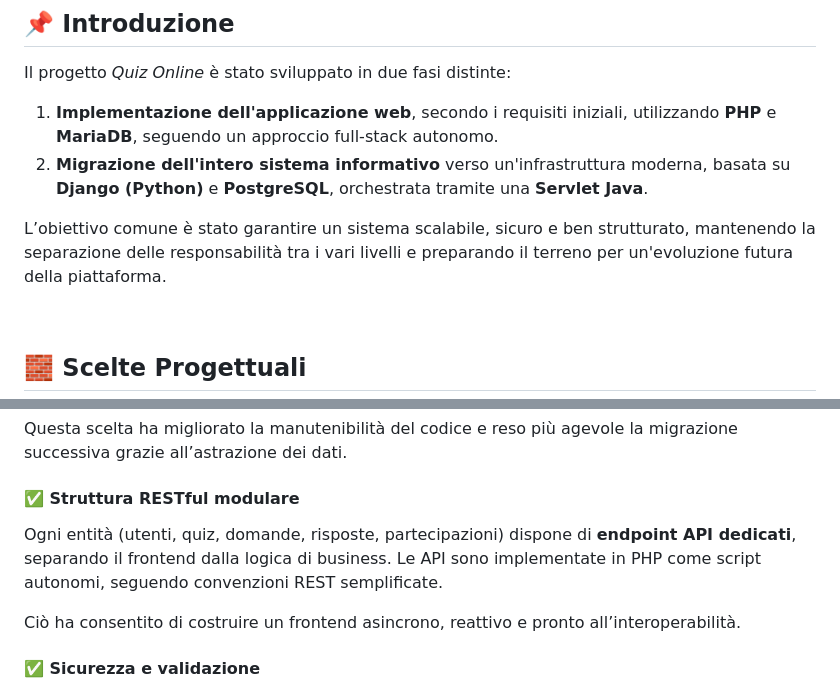
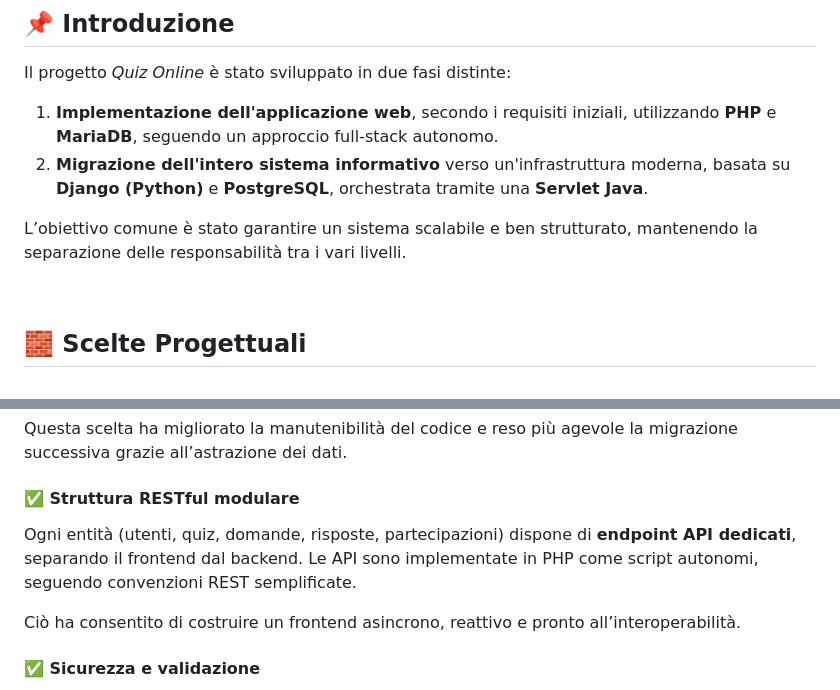
Before and after one commit to paganello/web-programming-24-25, a Markdown page: README.md, 2 parts joined by grey strips. Drawn GitHub-style.

Commit message:
correzioni minori documentazione generale

```diff
--- a/README.md
+++ b/README.md
@@ -7,7 +7,7 @@ Il progetto *Quiz Online* è stato sviluppato in due fasi distinte:
 1. **Implementazione dell'applicazione web**, secondo i requisiti iniziali, utilizzando **PHP** e **MariaDB**, seguendo un approccio full-stack autonomo.
 2. **Migrazione dell'intero sistema informativo** verso un'infrastruttura moderna, basata su **Django (Python)** e **PostgreSQL**, orchestrata tramite una **Servlet Java**.
 
-L’obiettivo comune è stato garantire un sistema scalabile, sicuro e ben strutturato, mantenendo la separazione delle responsabilità tra i vari livelli e preparando il terreno per un'evoluzione futura della piattaforma.
+L’obiettivo comune è stato garantire un sistema scalabile e ben strutturato, mantenendo la separazione delle responsabilità tra i vari livelli.
 
 &nbsp;
 
@@ -27,7 +27,7 @@ Questa scelta ha migliorato la manutenibilità del codice e reso più agevole la
 
 #### ✅ **Struttura RESTful modulare**
 
-Ogni entità (utenti, quiz, domande, risposte, partecipazioni) dispone di **endpoint API dedicati**, separando il frontend dalla logica di business. Le API sono implementate in PHP come script autonomi, seguendo convenzioni REST semplificate.
+Ogni entità (utenti, quiz, domande, risposte, partecipazioni) dispone di **endpoint API dedicati**, separando il frontend dal backend. Le API sono implementate in PHP come script autonomi, seguendo convenzioni REST semplificate.
 
 Ciò ha consentito di costruire un frontend asincrono, reattivo e pronto all’interoperabilità.
 
```
